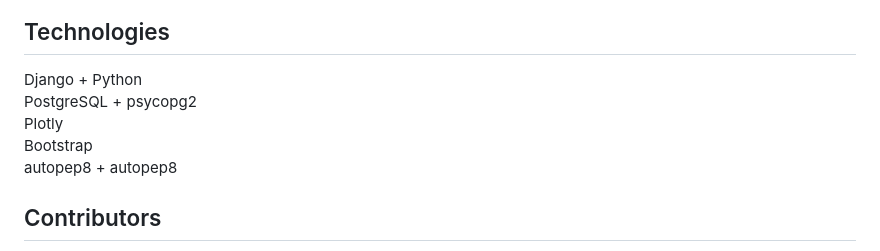
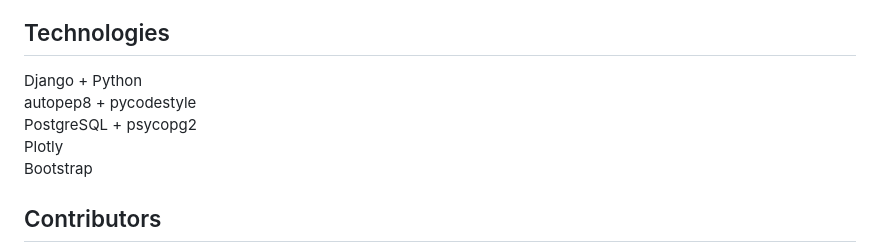
Before and after one commit to devmarcosgonz/IS2_Proyecto, a Markdown page: README.md, the part around the change printed below. Drawn GitHub-style.

Commit message:
Mejorando el README

```diff
--- a/README.md
+++ b/README.md
@@ -151,10 +147,10 @@ python manage.py runserver
 
 ## Technologies
 Django + Python\
+autopep8 + pycodestyle\
 PostgreSQL + psycopg2\
 Plotly\
-Bootstrap\
-autopep8 + autopep8
+Bootstrap
 
 ## Contributors
 Marcos González - Development\
```
Also changed, not shown: other parts of README.md (+8 -12 lines).
